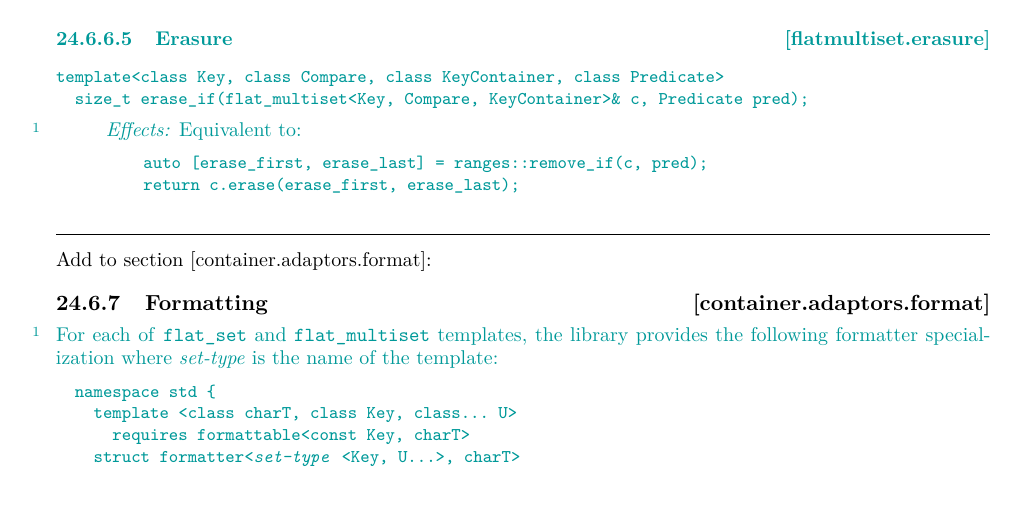
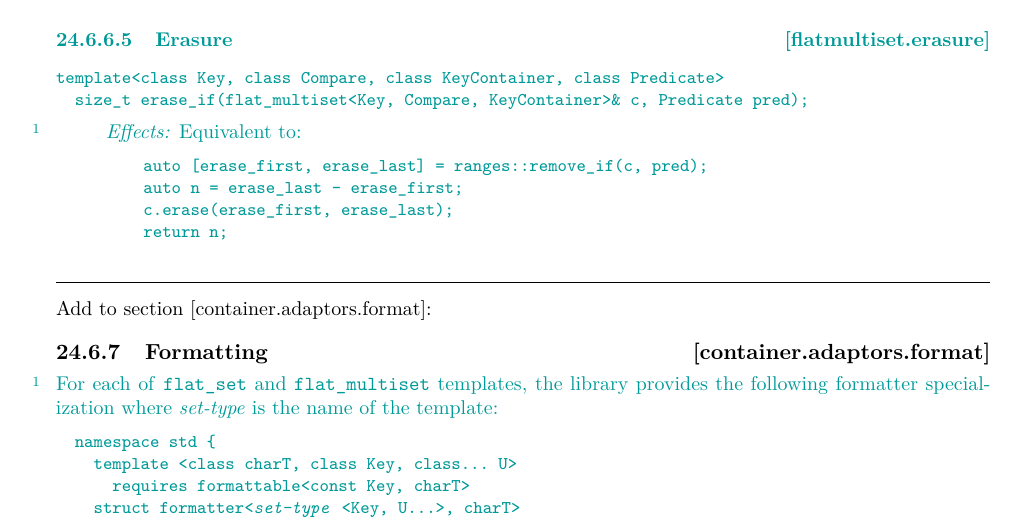
Before and after one commit to tzlaine/flat_map, a LaTeX book (paper/paper.tex, which reads paper/containers-lib.tex): part of page 19 of 21, cut so that both start at the same text, the shorter picture padded with empty space. Compiled offline with pdfLaTeX.

Commit message:
Correct erase_if() code to return a size, not an iterator.

```diff
--- a/paper/containers-lib.tex
+++ b/paper/containers-lib.tex
@@ -1176,7 +1178,9 @@ template<class Key, class Compare, class KeyContainer, class Predicate>
 Equivalent to:
 \begin{codeblock}
   auto [erase_first, erase_last] = ranges::remove_if(c, pred);
-  return c.erase(erase_first, erase_last);
+  auto n = erase_last - erase_first;
+  c.erase(erase_first, erase_last);
+  return n;
 \end{codeblock}
 \end{itemdescr}
 \end{addedblock}
```
Also changed, not shown: paper/containers-lib.tex (4 more changed lines).
